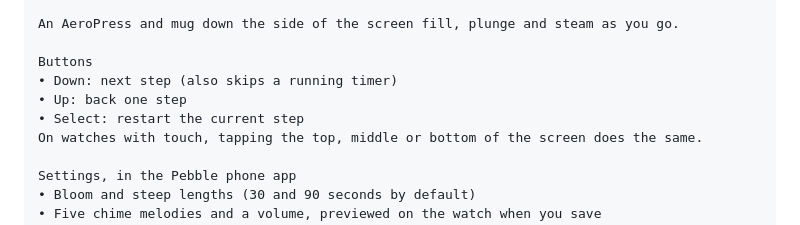
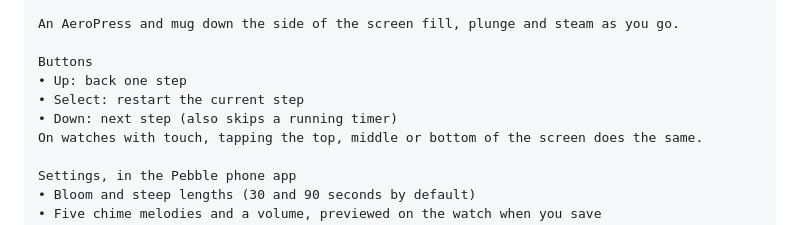
Before and after one commit to ctsstc/pebble-aeropress-timer, a Markdown page: store/README.md, the part around the change. Drawn GitHub-style.

Commit message:
docs(store): list the buttons in physical order
Up, Select, Down matches the watch and the top, middle, bottom tap zones
named on the next line.

Co-Authored-By: Claude Opus 5.5 <noreply@anthropic.com>

```diff
--- a/store/README.md
+++ b/store/README.md
@@ -51,9 +51,9 @@ Pour, bloom, stir, steep, flip and press. Each step tells you what to do, and th
 An AeroPress and mug down the side of the screen fill, plunge and steam as you go.
 
 Buttons
-• Down: next step (also skips a running timer)
 • Up: back one step
 • Select: restart the current step
+• Down: next step (also skips a running timer)
 On watches with touch, tapping the top, middle or bottom of the screen does the same.
 
 Settings, in the Pebble phone app
```
